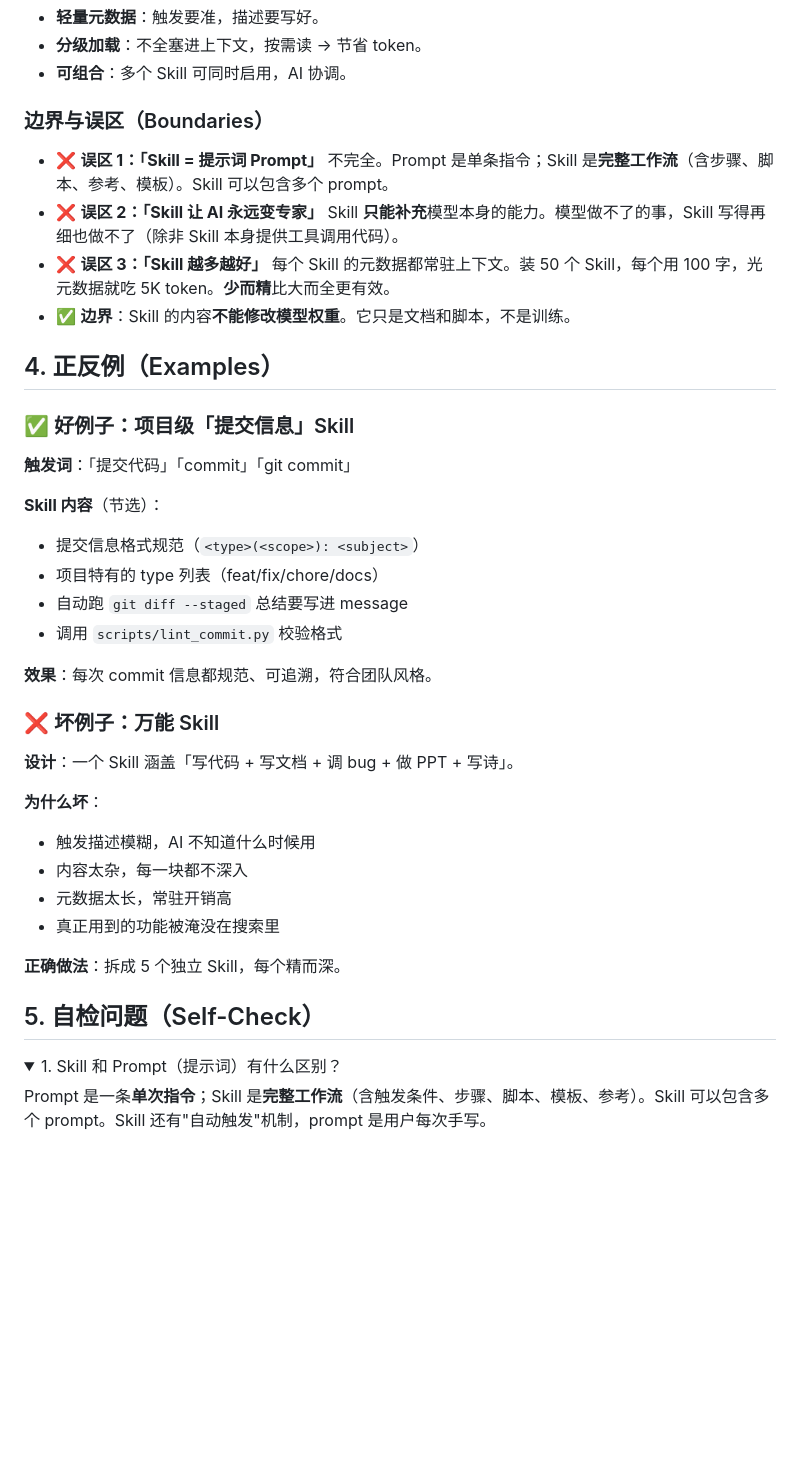
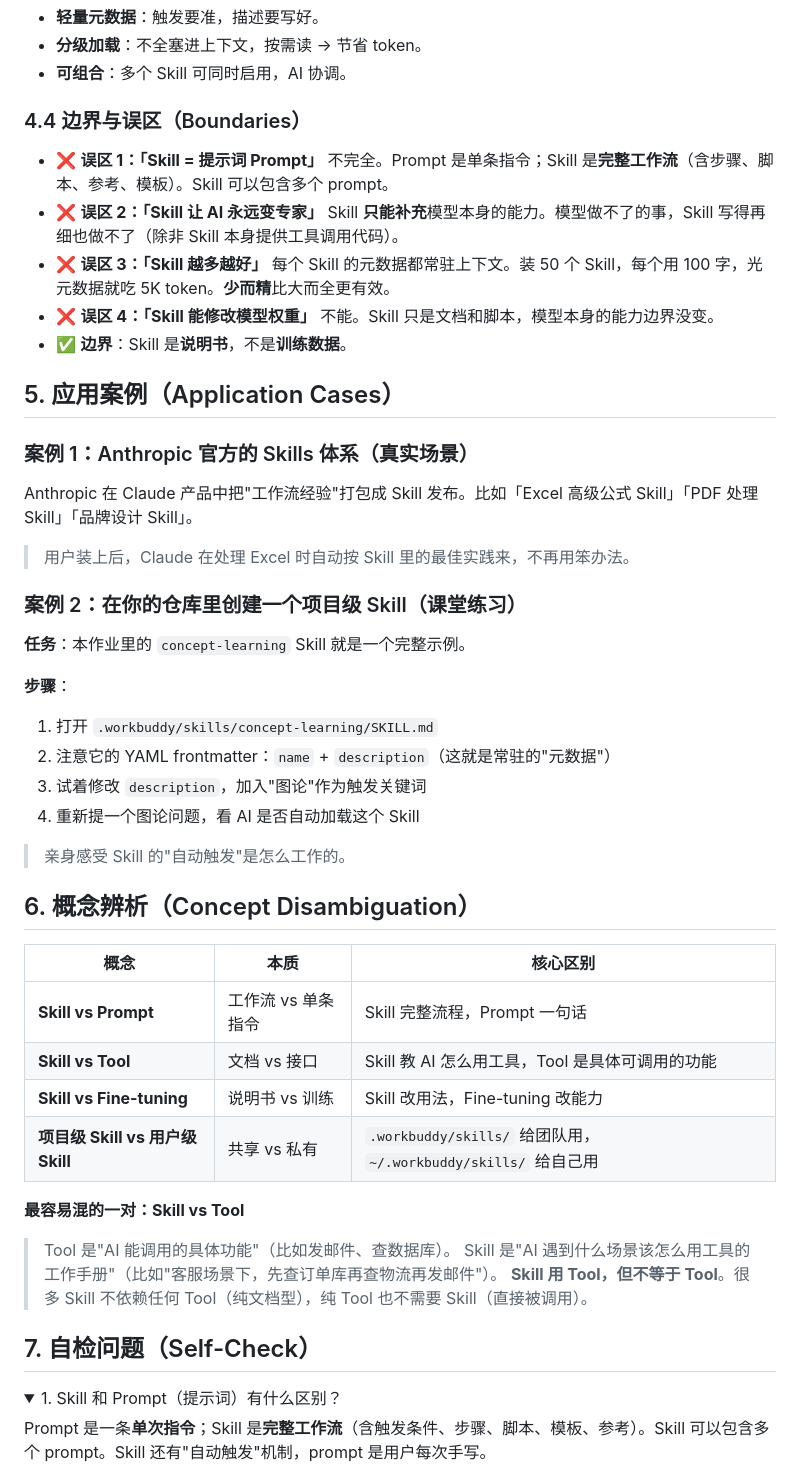
Before and after one commit to zhiji-bigdate/bigdata-ai-course, a Markdown page: notes/concepts/skill.md, the part around one of its changes. Rendered like a GitHub page; folded sections open; blank space fills up the shorter version.

Commit message:
升级 concept-learning Skill 到 8 节结构

```diff
--- a/notes/concepts/skill.md
+++ b/notes/concepts/skill.md
@@ -61,7 +80,7 @@ my-skill/
 - **分级加载**：不全塞进上下文，按需读 → 节省 token。
 - **可组合**：多个 Skill 可同时启用，AI 协调。
 
-### 边界与误区（Boundaries）
+### 4.4 边界与误区（Boundaries）
 
 - ❌ **误区 1：「Skill = 提示词 Prompt」**
   不完全。Prompt 是单条指令；Skill 是**完整工作流**（含步骤、脚本、参考、模板）。Skill 可以包含多个 prompt。
@@ -69,35 +88,46 @@ my-skill/
   Skill **只能补充**模型本身的能力。模型做不了的事，Skill 写得再细也做不了（除非 Skill 本身提供工具调用代码）。
 - ❌ **误区 3：「Skill 越多越好」**
   每个 Skill 的元数据都常驻上下文。装 50 个 Skill，每个用 100 字，光元数据就吃 5K token。**少而精**比大而全更有效。
-- ✅ **边界**：Skill 的内容**不能修改模型权重**。它只是文档和脚本，不是训练。
+- ❌ **误区 4：「Skill 能修改模型权重」**
+  不能。Skill 只是文档和脚本，模型本身的能力边界没变。
+- ✅ **边界**：Skill 是**说明书**，不是**训练数据**。
 
-## 4. 正反例（Examples）
+## 5. 应用案例（Application Cases）
 
-### ✅ 好例子：项目级「提交信息」Skill
+### 案例 1：Anthropic 官方的 Skills 体系（真实场景）
 
-**触发词**：「提交代码」「commit」「git commit」
+Anthropic 在 Claude 产品中把"工作流经验"打包成 Skill 发布。比如「Excel 高级公式 Skill」「PDF 处理 Skill」「品牌设计 Skill」。
 
-**Skill 内容**（节选）：
-- 提交信息格式规范（`<type>(<scope>): <subject>`）
-- 项目特有的 type 列表（feat/fix/chore/docs）
-- 自动跑 `git diff --staged` 总结要写进 message
-- 调用 `scripts/lint_commit.py` 校验格式
+> 用户装上后，Claude 在处理 Excel 时自动按 Skill 里的最佳实践来，不再用笨办法。
 
-**效果**：每次 commit 信息都规范、可追溯，符合团队风格。
+### 案例 2：在你的仓库里创建一个项目级 Skill（课堂练习）
 
-### ❌ 坏例子：万能 Skill
+**任务**：本作业里的 `concept-learning` Skill 就是一个完整示例。
 
-**设计**：一个 Skill 涵盖「写代码 + 写文档 + 调 bug + 做 PPT + 写诗」。
+**步骤**：
+1. 打开 `.workbuddy/skills/concept-learning/SKILL.md`
+2. 注意它的 YAML frontmatter：`name` + `description`（这就是常驻的"元数据"）
+3. 试着修改 `description`，加入"图论"作为触发关键词
+4. 重新提一个图论问题，看 AI 是否自动加载这个 Skill
 
-**为什么坏**：
-- 触发描述模糊，AI 不知道什么时候用
-- 内容太杂，每一块都不深入
-- 元数据太长，常驻开销高
-- 真正用到的功能被淹没在搜索里
+> 亲身感受 Skill 的"自动触发"是怎么工作的。
 
-**正确做法**：拆成 5 个独立 Skill，每个精而深。
+## 6. 概念辨析（Concept Disambiguation）
 
-## 5. 自检问题（Self-Check）
+| 概念 | 本质 | 核心区别 |
+|------|------|----------|
+| **Skill vs Prompt** | 工作流 vs 单条指令 | Skill 完整流程，Prompt 一句话 |
+| **Skill vs Tool** | 文档 vs 接口 | Skill 教 AI 怎么用工具，Tool 是具体可调用的功能 |
+| **Skill vs Fine-tuning** | 说明书 vs 训练 | Skill 改用法，Fine-tuning 改能力 |
+| **项目级 Skill vs 用户级 Skill** | 共享 vs 私有 | `.workbuddy/skills/` 给团队用，`~/.workbuddy/skills/` 给自己用 |
+
+**最容易混的一对：Skill vs Tool**
+
+> Tool 是"AI 能调用的具体功能"（比如发邮件、查数据库）。
+> Skill 是"AI 遇到什么场景该怎么用工具的工作手册"（比如"客服场景下，先查订单库再查物流再发邮件"）。
+> **Skill 用 Tool，但不等于 Tool**。很多 Skill 不依赖任何 Tool（纯文档型），纯 Tool 也不需要 Skill（直接被调用）。
+
+## 7. 自检问题（Self-Check）
 
 <details>
 <summary>1. Skill 和 Prompt（提示词）有什么区别？</summary>
```
Also changed, not shown: other parts of notes/concepts/skill.md (+38 -6 lines).
